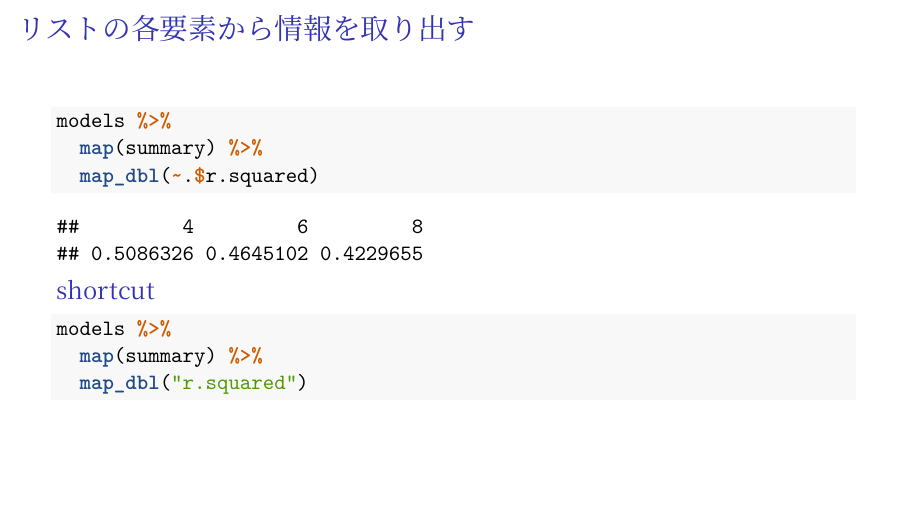
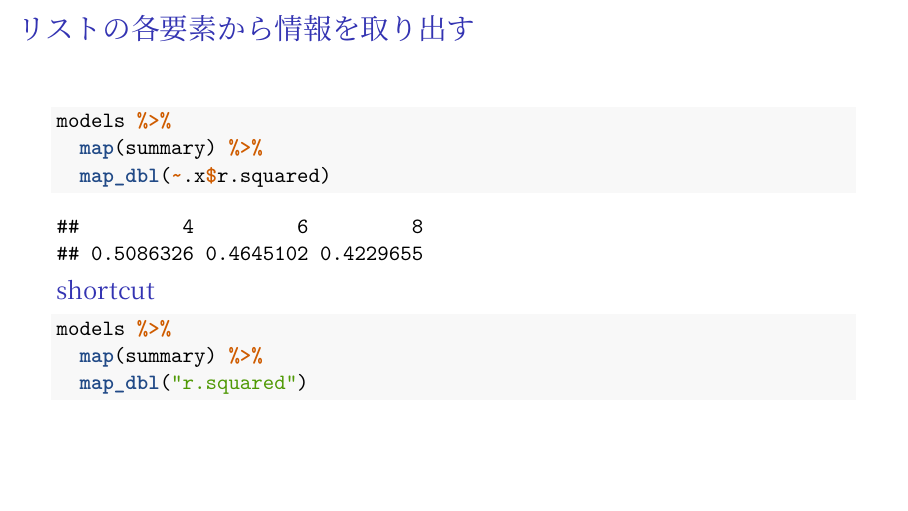
Before and after one commit to tomfook/read-r4ds, an R Markdown document (slides/ch21_iteration.Rmd): page 38 of 73. Rendered offline with R 4.5, knitr and Pandoc, then LaTeX, with nearby package versions; code that draws random numbers runs with fixed seeds of ours; a font, style sheet, LaTeX package, included part or bibliography that could not be used is replaced or left out.

Commit message:
ch21 modify

````diff
--- a/slides/ch21_iteration.Rmd
+++ b/slides/ch21_iteration.Rmd
@@ -376,7 +376,7 @@ poo <- map_df(sheets,
 ```{r extract.r2}
 models %>%
   map(summary) %>%
-  map_dbl(~.$r.squared)
+  map_dbl(~.x$r.squared)
 ```
 
 ### shortcut
````
